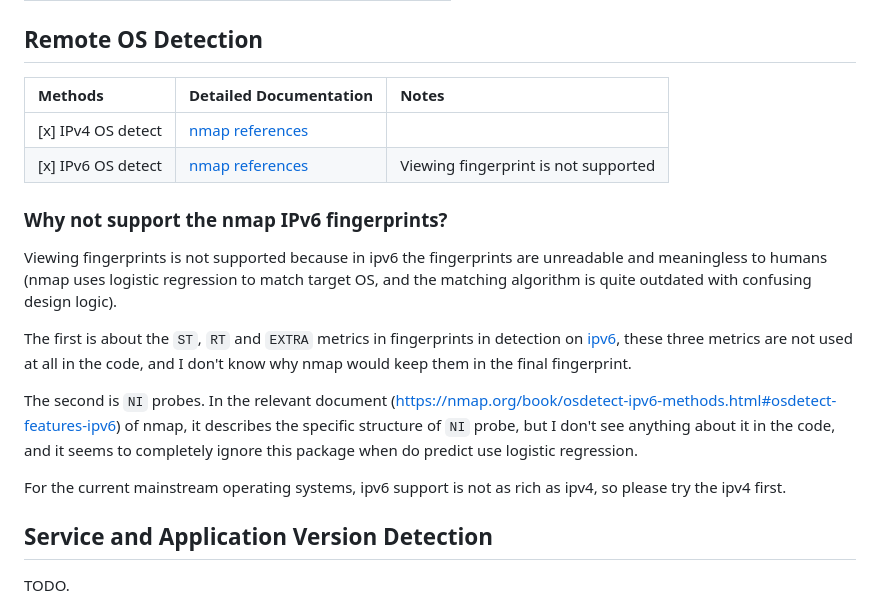
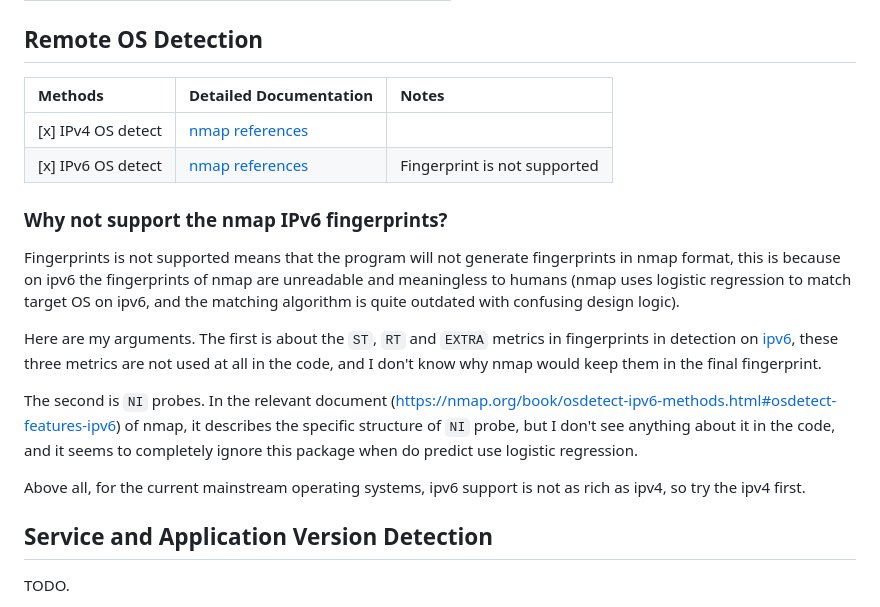
Before and after one commit to rikonaka/pistol-rs, a Markdown page: README.md, the part around the change. Drawn GitHub-style.

Commit message:
Finish ipv6 remote os detect

```diff
--- a/README.md
+++ b/README.md
@@ -52,21 +52,21 @@ I implement `pistol` transport layer scan according to the nmap [pdf](https://nm
 
 ## Remote OS Detection
 
-| Methods            | Detailed Documentation                                              | Notes                                |
-| :----------------- | :------------------------------------------------------------------ | :----------------------------------- |
-| [x] IPv4 OS detect | [nmap references](https://nmap.org/book/osdetect-methods.html)      |                                      |
-| [x] IPv6 OS detect | [nmap references](https://nmap.org/book/osdetect-ipv6-methods.html) | Viewing fingerprint is not supported |
+| Methods            | Detailed Documentation                                              | Notes                        |
+| :----------------- | :------------------------------------------------------------------ | :--------------------------- |
+| [x] IPv4 OS detect | [nmap references](https://nmap.org/book/osdetect-methods.html)      |                              |
+| [x] IPv6 OS detect | [nmap references](https://nmap.org/book/osdetect-ipv6-methods.html) | Fingerprint is not supported |
 
 
 ### Why not support the nmap IPv6 fingerprints?
 
-Viewing fingerprints is not supported because in ipv6 the fingerprints are unreadable and meaningless to humans (nmap uses logistic regression to match target OS, and the matching algorithm is quite outdated with confusing design logic).
+Fingerprints is not supported means that the program will not generate fingerprints in nmap format, this is because on ipv6 the fingerprints of nmap are unreadable and meaningless to humans (nmap uses logistic regression to match target OS on ipv6, and the matching algorithm is quite outdated with confusing design logic).
 
-The first is about the `ST`, `RT` and `EXTRA` metrics in fingerprints in detection on [ipv6](https://nmap.org/book/osdetect-fingerprint-format.html), these three metrics are not used at all in the code, and I don't know why nmap would keep them in the final fingerprint.
+Here are my arguments. The first is about the `ST`, `RT` and `EXTRA` metrics in fingerprints in detection on [ipv6](https://nmap.org/book/osdetect-fingerprint-format.html), these three metrics are not used at all in the code, and I don't know why nmap would keep them in the final fingerprint.
 
 The second is `NI` probes. In the relevant document (https://nmap.org/book/osdetect-ipv6-methods.html#osdetect-features-ipv6) of nmap, it describes the specific structure of `NI` probe, but I don't see anything about it in the code, and it seems to completely ignore this package when do predict use logistic regression.
 
-For the current mainstream operating systems, ipv6 support is not as rich as ipv4, so please try the ipv4 first.
+Above all, for the current mainstream operating systems, ipv6 support is not as rich as ipv4, so try the ipv4 first.
 
 ## Service and Application Version Detection
 
```
